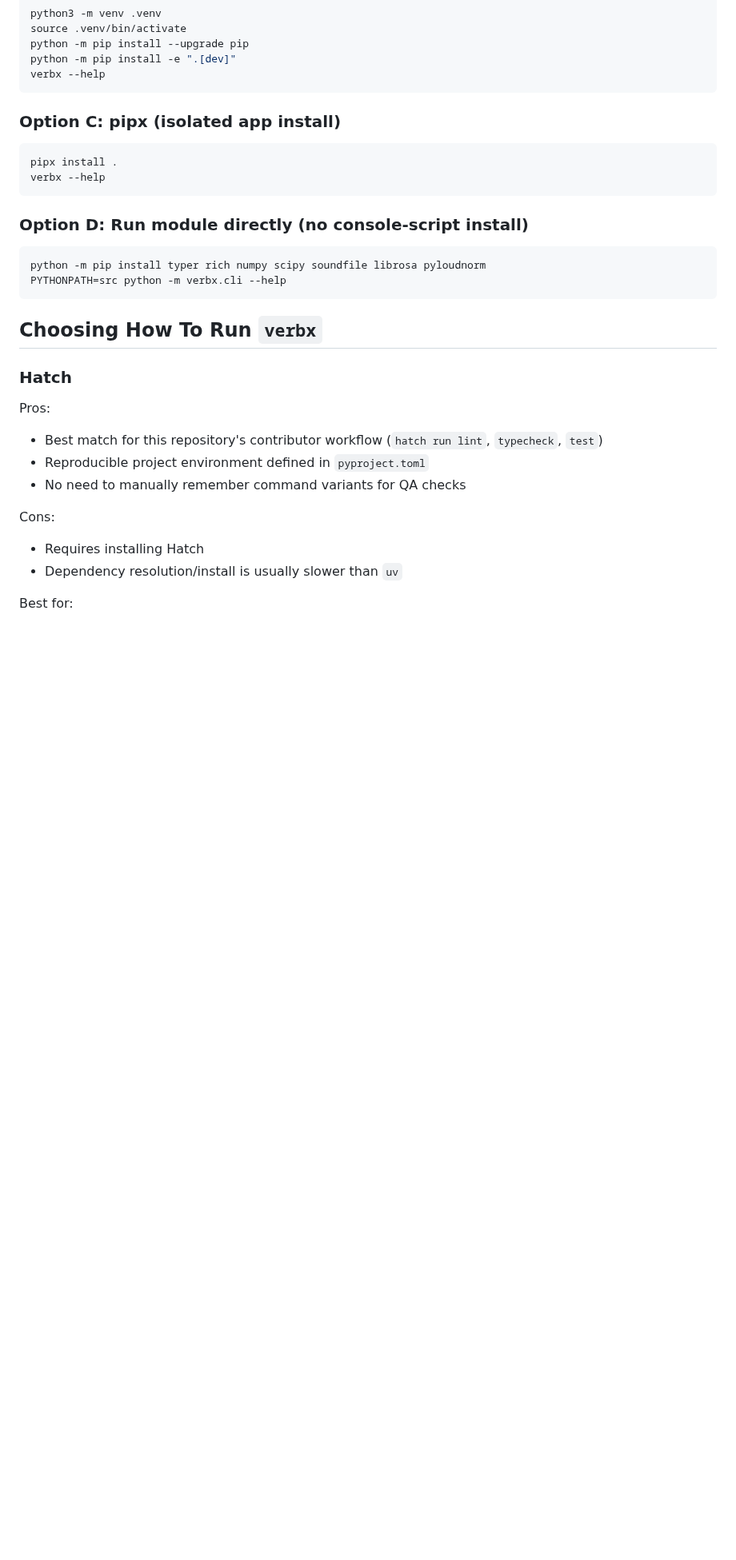
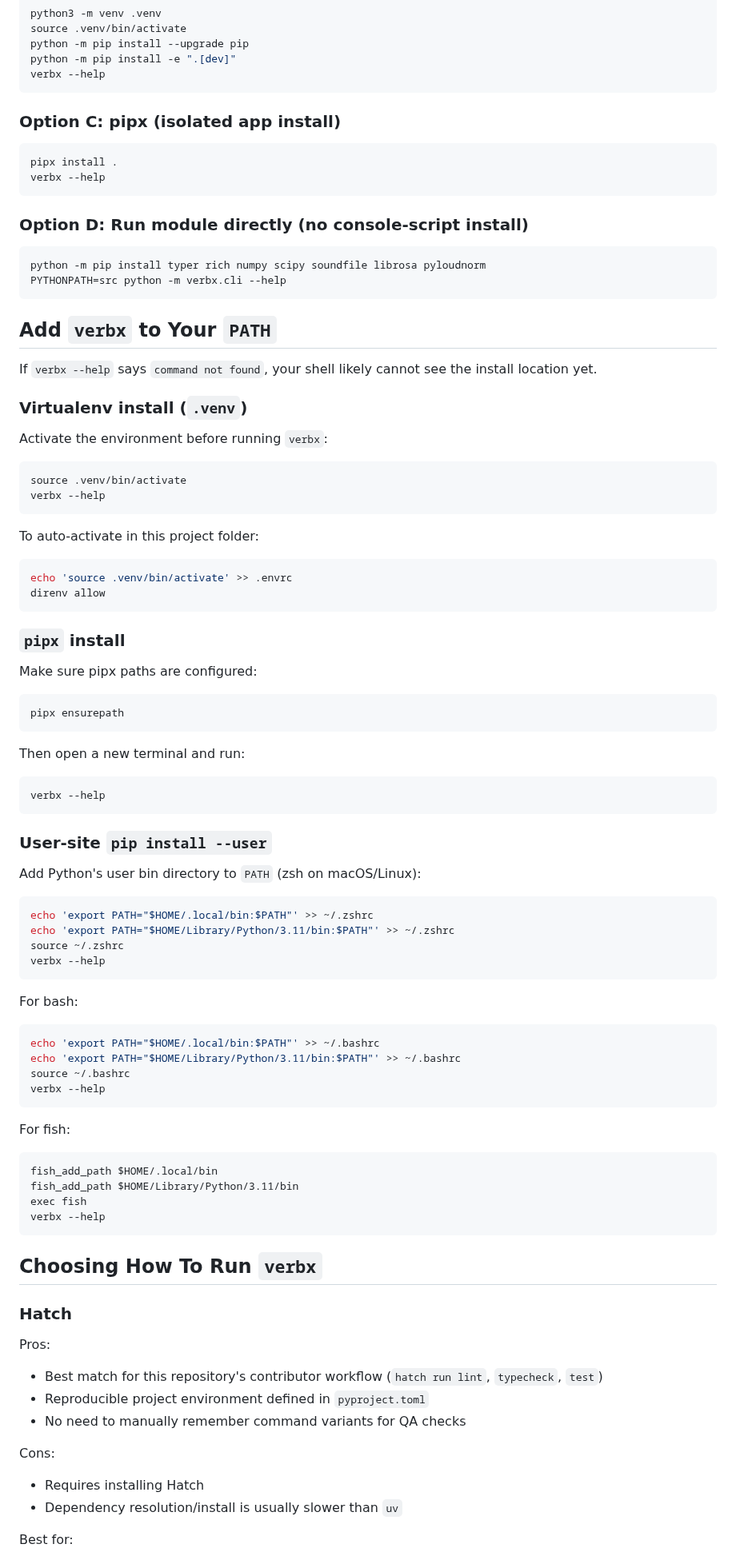
Before and after one commit to TheColby/verbx, a Markdown page: README.md, the part around the change. Shown at 80% size. Rendered like a GitHub page; blank space fills up the shorter version.

Commit message:
Add bash and fish PATH setup examples to README

````diff
--- a/README.md
+++ b/README.md
@@ -117,6 +117,70 @@ verbx --help
 ```bash
 python -m pip install typer rich numpy scipy soundfile librosa pyloudnorm
 PYTHONPATH=src python -m verbx.cli --help
+```
+
+## Add `verbx` to Your `PATH`
+
+If `verbx --help` says `command not found`, your shell likely cannot see the
+install location yet.
+
+### Virtualenv install (`.venv`)
+
+Activate the environment before running `verbx`:
+
+```bash
+source .venv/bin/activate
+verbx --help
+```
+
+To auto-activate in this project folder:
+
+```bash
+echo 'source .venv/bin/activate' >> .envrc
+direnv allow
+```
+
+### `pipx` install
+
+Make sure pipx paths are configured:
+
+```bash
+pipx ensurepath
+```
+
+Then open a new terminal and run:
+
+```bash
+verbx --help
+```
+
+### User-site `pip install --user`
+
+Add Python's user bin directory to `PATH` (zsh on macOS/Linux):
+
+```bash
+echo 'export PATH="$HOME/.local/bin:$PATH"' >> ~/.zshrc
+echo 'export PATH="$HOME/Library/Python/3.11/bin:$PATH"' >> ~/.zshrc
+source ~/.zshrc
+verbx --help
+```
+
+For bash:
+
+```bash
+echo 'export PATH="$HOME/.local/bin:$PATH"' >> ~/.bashrc
+echo 'export PATH="$HOME/Library/Python/3.11/bin:$PATH"' >> ~/.bashrc
+source ~/.bashrc
+verbx --help
+```
+
+For fish:
+
+```fish
+fish_add_path $HOME/.local/bin
+fish_add_path $HOME/Library/Python/3.11/bin
+exec fish
+verbx --help
 ```
 
 ## Choosing How To Run `verbx`
````
